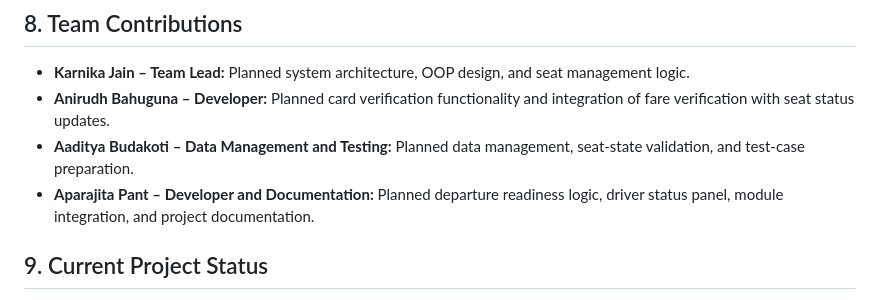
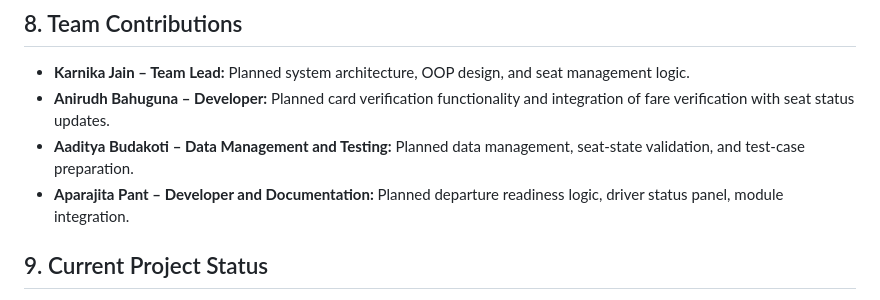
Before and after one commit to kjj2608/TapNGo, a Markdown page: README.md, the part around the change. GitHub-like rendering.

Commit message:
update TapNGo README
Removed project documentation responsibilities from Aparajita Pant's role.

```diff
--- a/README.md
+++ b/README.md
@@ -94,7 +94,7 @@ TapNGo/
 - **Karnika Jain – Team Lead:** Planned system architecture, OOP design, and seat management logic.
 - **Anirudh Bahuguna – Developer:** Planned card verification functionality and integration of fare verification with seat status updates.
 - **Aaditya Budakoti – Data Management and Testing:** Planned data management, seat-state validation, and test-case preparation.
-- **Aparajita Pant – Developer and Documentation:** Planned departure readiness logic, driver status panel, module integration, and project documentation.
+- **Aparajita Pant – Developer and Documentation:** Planned departure readiness logic, driver status panel, module integration.
 
 ## 9. Current Project Status
 
```
